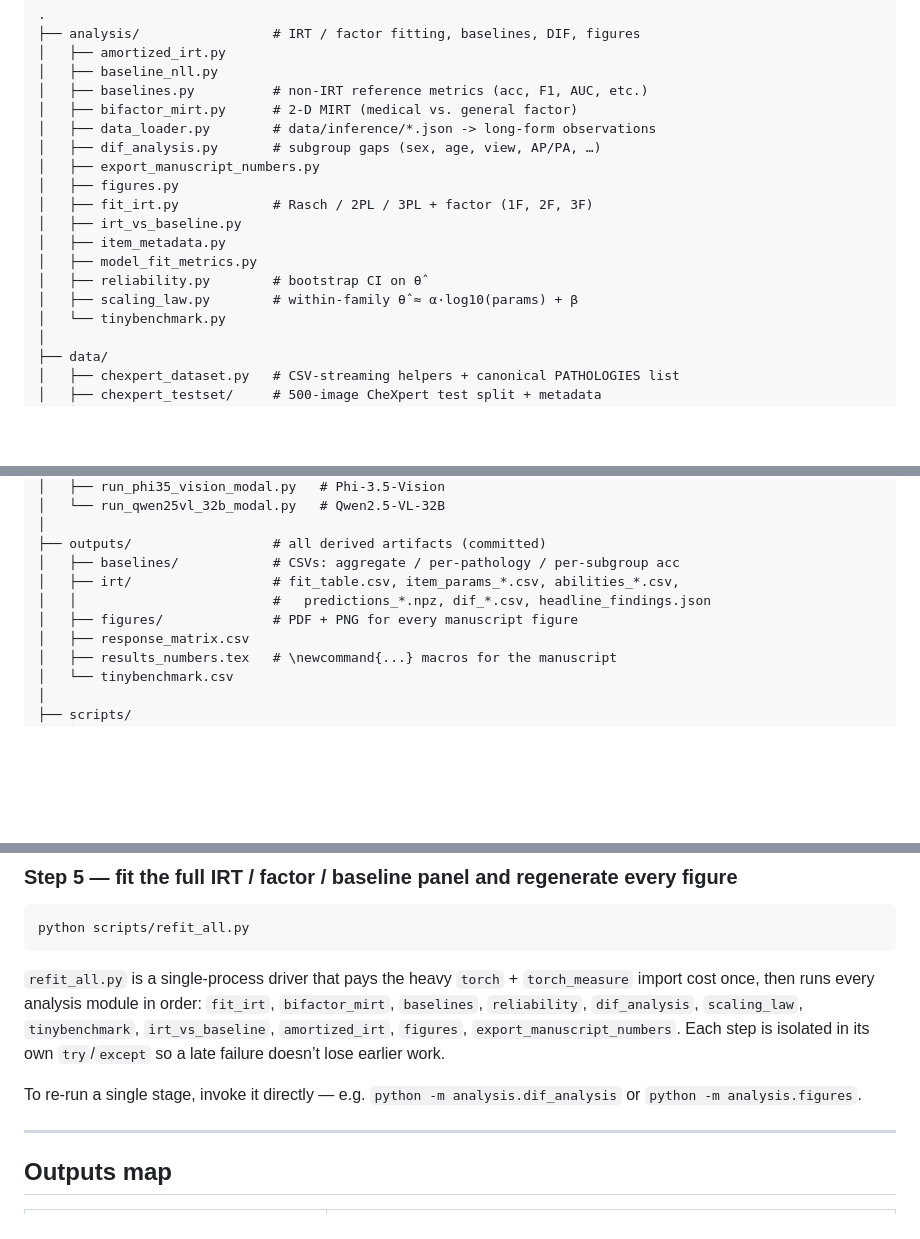
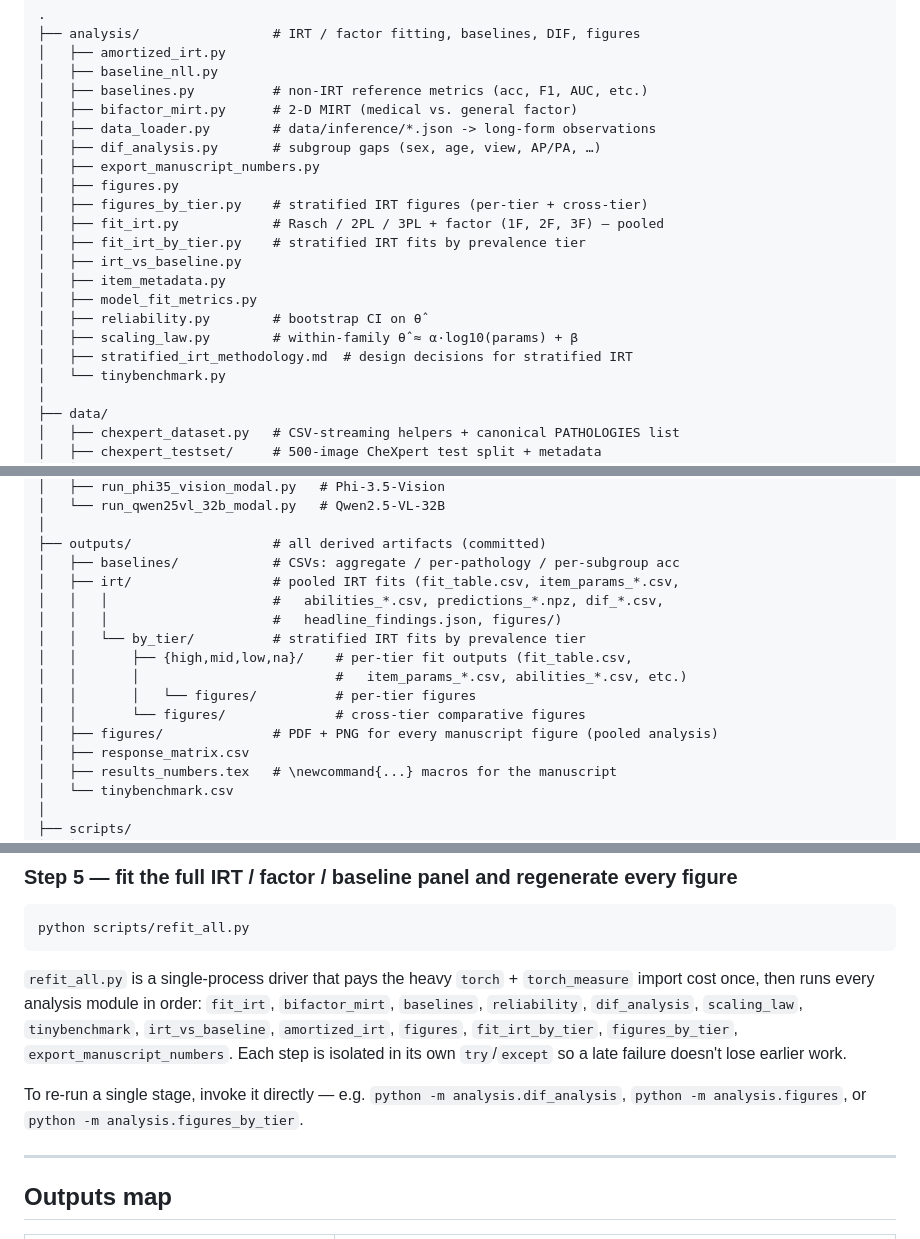
Before and after one commit to daphne-barretto/modeling-to-evaluate-ai-for-healthcare, a Markdown page: README.md, 3 parts joined by grey strips. Drawn GitHub-style; blank space fills up the shorter version.

```diff
--- a/README.md
+++ b/README.md
@@ -19,12 +19,15 @@ Stanford University
 │   ├── dif_analysis.py       # subgroup gaps (sex, age, view, AP/PA, …)
 │   ├── export_manuscript_numbers.py
 │   ├── figures.py
-│   ├── fit_irt.py            # Rasch / 2PL / 3PL + factor (1F, 2F, 3F)
+│   ├── figures_by_tier.py    # stratified IRT figures (per-tier + cross-tier)
+│   ├── fit_irt.py            # Rasch / 2PL / 3PL + factor (1F, 2F, 3F) — pooled
+│   ├── fit_irt_by_tier.py    # stratified IRT fits by prevalence tier
 │   ├── irt_vs_baseline.py
 │   ├── item_metadata.py
 │   ├── model_fit_metrics.py
 │   ├── reliability.py        # bootstrap CI on θ̂
 │   ├── scaling_law.py        # within-family θ̂ ≈ α·log10(params) + β
+│   ├── stratified_irt_methodology.md  # design decisions for stratified IRT
 │   └── tinybenchmark.py
 │
 ├── data/
@@ -70,9 +73,15 @@ Stanford University
 │
 ├── outputs/                  # all derived artifacts (committed)
 │   ├── baselines/            # CSVs: aggregate / per-pathology / per-subgroup acc
-│   ├── irt/                  # fit_table.csv, item_params_*.csv, abilities_*.csv,
-│   │                         #   predictions_*.npz, dif_*.csv, headline_findings.json
-│   ├── figures/              # PDF + PNG for every manuscript figure
+│   ├── irt/                  # pooled IRT fits (fit_table.csv, item_params_*.csv,
+│   │   │                     #   abilities_*.csv, predictions_*.npz, dif_*.csv,
+│   │   │                     #   headline_findings.json, figures/)
+│   │   └── by_tier/          # stratified IRT fits by prevalence tier
+│   │       ├── {high,mid,low,na}/    # per-tier fit outputs (fit_table.csv,
+│   │       │                         #   item_params_*.csv, abilities_*.csv, etc.)
+│   │       │   └── figures/          # per-tier figures
+│   │       └── figures/              # cross-tier comparative figures
+│   ├── figures/              # PDF + PNG for every manuscript figure (pooled analysis)
 │   ├── response_matrix.csv
 │   ├── results_numbers.tex   # \newcommand{...} macros for the manuscript
 │   └── tinybenchmark.csv
@@ -244,12 +253,13 @@ python scripts/refit_all.py
 `torch` + `torch_measure` import cost once, then runs every analysis
 module in order: `fit_irt`, `bifactor_mirt`, `baselines`, `reliability`,
 `dif_analysis`, `scaling_law`, `tinybenchmark`, `irt_vs_baseline`,
-`amortized_irt`, `figures`, `export_manuscript_numbers`. Each step is
-isolated in its own `try`/`except` so a late failure doesn’t lose earlier
-work.
+`amortized_irt`, `figures`, `fit_irt_by_tier`, `figures_by_tier`,
+`export_manuscript_numbers`. Each step is isolated in its own `try`/`except`
+so a late failure doesn't lose earlier work.
 
 To re-run a single stage, invoke it directly — e.g.
-`python -m analysis.dif_analysis` or `python -m analysis.figures`.
+`python -m analysis.dif_analysis`, `python -m analysis.figures`, or
+`python -m analysis.figures_by_tier`.
 
 ---
 
```
Also changed, not shown: other parts of README.md (+54 -7 lines).
